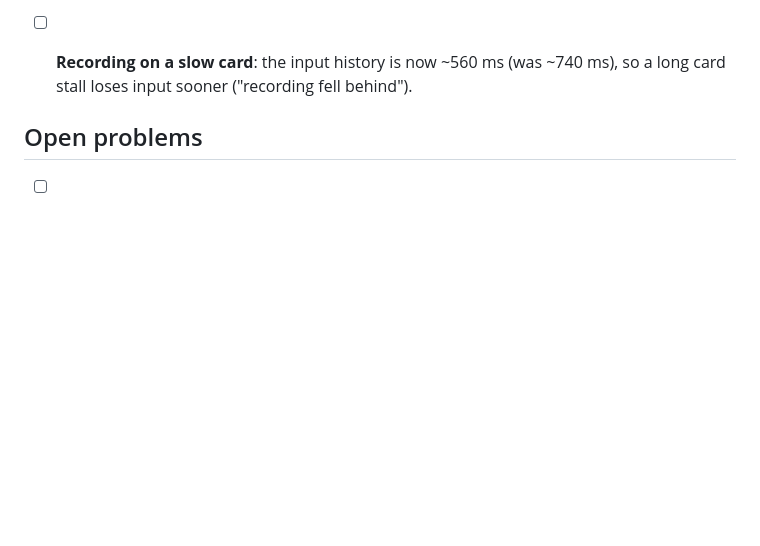
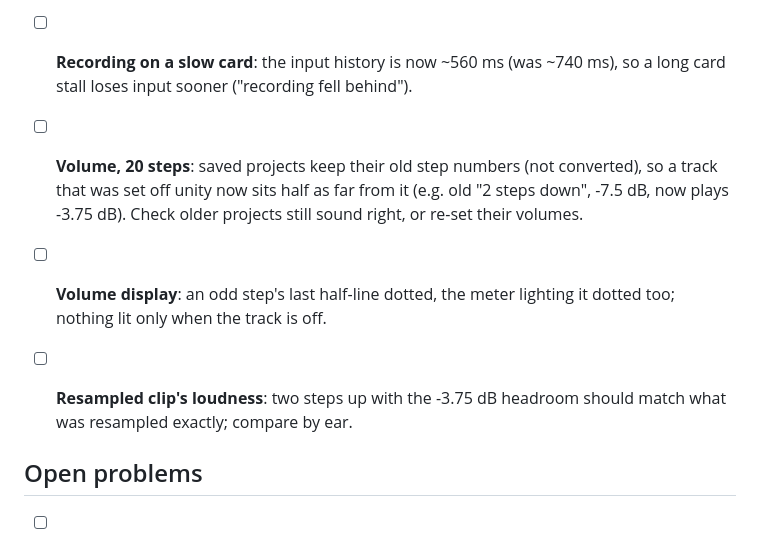
Before and after one commit to minusro/L7, a Markdown page: docs/testing-checklist.md, the part around the change. GitHub-like rendering; blank space fills up the shorter version.

Commit message:
Checklist: the volume steps
Co-Authored-By: Claude Opus 5.5 <noreply@anthropic.com>

```diff
--- a/docs/testing-checklist.md
+++ b/docs/testing-checklist.md
@@ -35,6 +35,14 @@ checked, or turn it into a fix.
   (the 128-frame pre-roll from the mix too). No simulator test yet.
 - [ ] **Recording on a slow card**: the input history is now ~560 ms (was
   ~740 ms), so a long card stall loses input sooner ("recording fell behind").
+- [ ] **Volume, 20 steps**: saved projects keep their old step numbers (not
+  converted), so a track that was set off unity now sits half as far from it
+  (e.g. old "2 steps down", -7.5 dB, now plays -3.75 dB). Check older
+  projects still sound right, or re-set their volumes.
+- [ ] **Volume display**: an odd step's last half-line dotted, the meter
+  lighting it dotted too; nothing lit only when the track is off.
+- [ ] **Resampled clip's loudness**: two steps up with the -3.75 dB headroom
+  should match what was resampled exactly; compare by ear.
 
 ## Open problems
 
```
